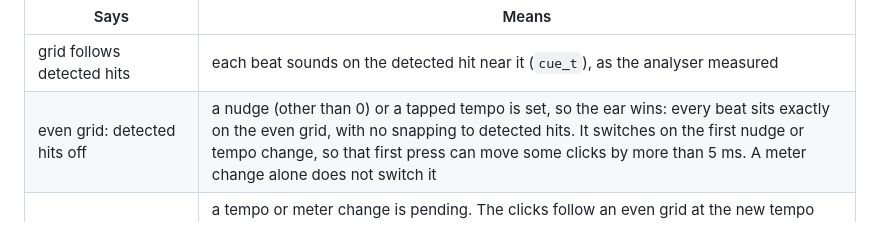
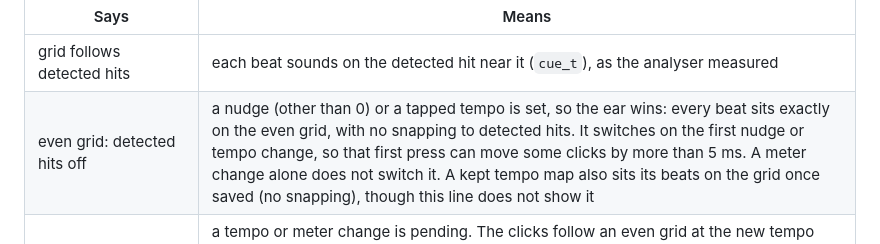
Before and after one commit to triippiing/motion-kit, a Markdown page: skills/motion-video/SKILL.md, the part around the change. Drawn GitHub-style.

Commit message:
docs: spec wording for a kept tempo map
Co-Authored-By: Claude Opus 5.5 <noreply@anthropic.com>

```diff
--- a/skills/motion-video/SKILL.md
+++ b/skills/motion-video/SKILL.md
@@ -150,7 +150,7 @@ checked by ear, any markers outside the loop, and:
 | Says | Means |
 |---|---|
 | grid follows detected hits | each beat sounds on the detected hit near it (`cue_t`), as the analyser measured |
-| even grid: detected hits off | a nudge (other than 0) or a tapped tempo is set, so the ear wins: every beat sits exactly on the even grid, with no snapping to detected hits. It switches on the first nudge or tempo change, so that first press can move some clicks by more than 5 ms. A meter change alone does not switch it |
+| even grid: detected hits off | a nudge (other than 0) or a tapped tempo is set, so the ear wins: every beat sits exactly on the even grid, with no snapping to detected hits. It switches on the first nudge or tempo change, so that first press can move some clicks by more than 5 ms. A meter change alone does not switch it. A kept tempo map also sits its beats on the grid once saved (no snapping), though this line does not show it |
 | preview is approximate until you save | a tempo or meter change is pending. The clicks follow an even grid at the new tempo over the **old** loop length, so expect a flam at the loop seam; the animation keeps the saved tempo. Save fits the real grid. Save keeps `--bars N`, so a tempo change alters the loop's length in seconds and a meter change alters its length in beats (bars times beats a bar): afterwards re-read song.json's `beats` and `loop.duration_sec` and redo the bars and the tables |
 | unsaved changes / saving: re-cutting the clip / saved HH:MM:SS | the Save state |
 
```
Also changed, not shown: 1 other file.
